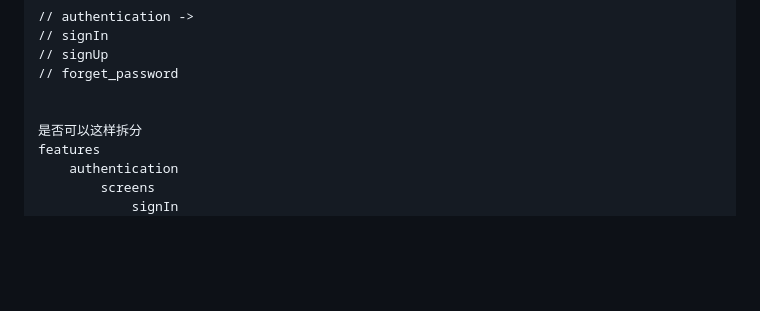
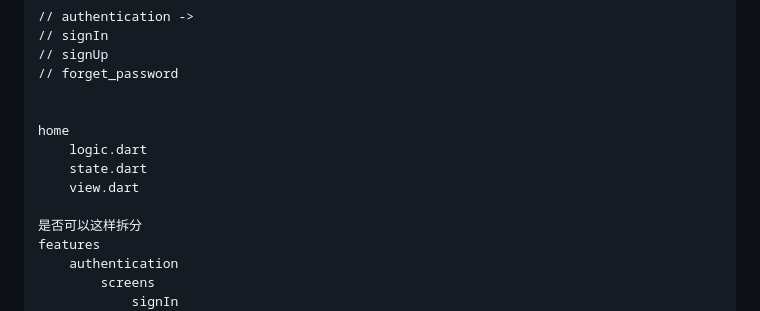
Before and after one commit to LantzShaw/litecase_shop, a Markdown page: README.md, the part around one of its changes. Drawn GitHub-style; blank space fills up the shorter version.

```diff
--- a/README.md
+++ b/README.md
@@ -164,6 +218,11 @@ https://viblo.asia/p/getx-flutter-using-getservice-part-5-Ljy5Vjjk5ra
 // forget_password
 
 
+home
+    logic.dart
+    state.dart
+    view.dart
+
 是否可以这样拆分
 features
     authentication
```
Also changed, not shown: other parts of README.md (+83 -8 lines).
